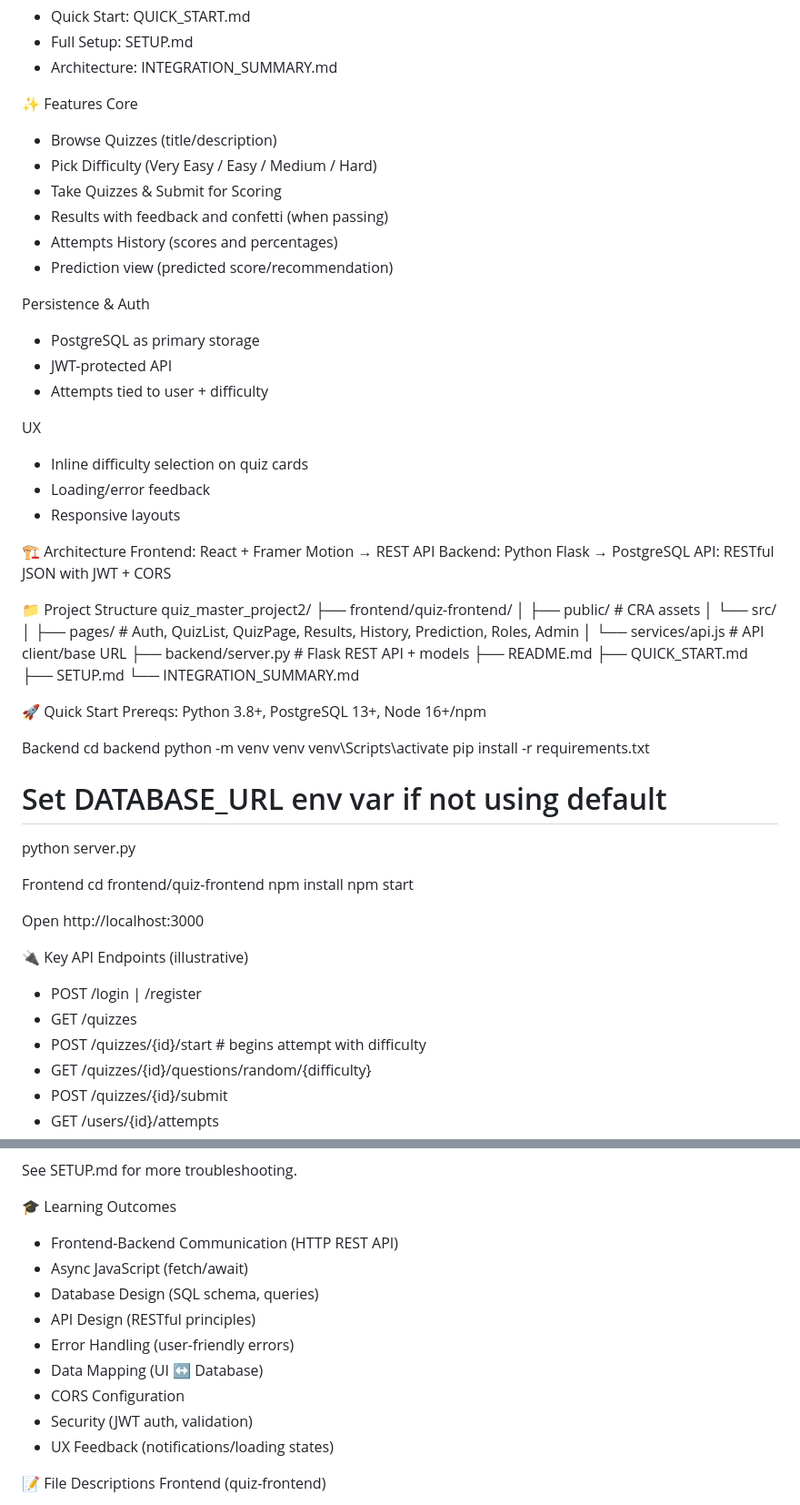
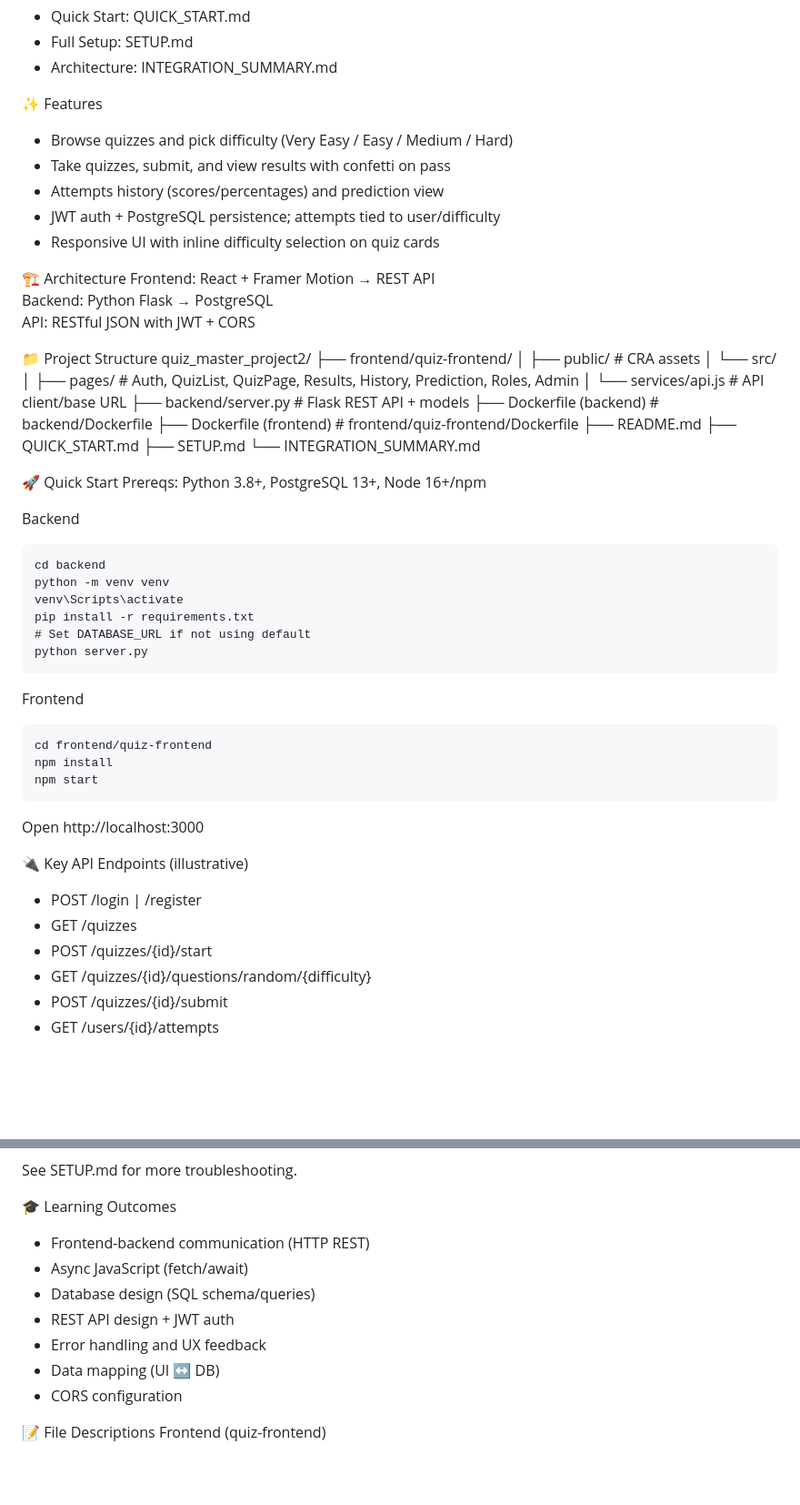
Before and after one commit to chilam2025/Quiz_Master_Project2, a Markdown page: README.md, 2 parts joined by grey strips. Shown: that part at 91% size. Rendered like a GitHub page; blank space fills up the shorter version.

````diff
--- a/README.md
+++ b/README.md
@@ -7,23 +7,11 @@ Modern quiz platform with React + Flask, PostgreSQL persistence, and JWT-authent
 - Architecture: INTEGRATION_SUMMARY.md
 
 ✨ Features
-Core
-- Browse Quizzes (title/description)
-- Pick Difficulty (Very Easy / Easy / Medium / Hard)
-- Take Quizzes & Submit for Scoring
-- Results with feedback and confetti (when passing)
-- Attempts History (scores and percentages)
-- Prediction view (predicted score/recommendation)
-
-Persistence & Auth
-- PostgreSQL as primary storage
-- JWT-protected API
-- Attempts tied to user + difficulty
-
-UX
-- Inline difficulty selection on quiz cards
-- Loading/error feedback
-- Responsive layouts
+- Browse quizzes and pick difficulty (Very Easy / Easy / Medium / Hard)
+- Take quizzes, submit, and view results with confetti on pass
+- Attempts history (scores/percentages) and prediction view
+- JWT auth + PostgreSQL persistence; attempts tied to user/difficulty
+- Responsive UI with inline difficulty selection on quiz cards
 
 🏗️ Architecture
 Frontend: React + Framer Motion → REST API
@@ -33,11 +21,13 @@ API: RESTful JSON with JWT + CORS
 📁 Project Structure
 quiz_master_project2/
 ├── frontend/quiz-frontend/
-│   ├── public/                # CRA assets
+│   ├── public/                 # CRA assets
 │   └── src/
-│       ├── pages/             # Auth, QuizList, QuizPage, Results, History, Prediction, Roles, Admin
-│       └── services/api.js    # API client/base URL
-├── backend/server.py          # Flask REST API + models
+│       ├── pages/              # Auth, QuizList, QuizPage, Results, History, Prediction, Roles, Admin
+│       └── services/api.js     # API client/base URL
+├── backend/server.py           # Flask REST API + models
+├── Dockerfile (backend)        # backend/Dockerfile
+├── Dockerfile (frontend)       # frontend/quiz-frontend/Dockerfile
 ├── README.md
 ├── QUICK_START.md
 ├── SETUP.md
@@ -47,24 +37,28 @@ quiz_master_project2/
 Prereqs: Python 3.8+, PostgreSQL 13+, Node 16+/npm
 
 Backend
+```
 cd backend
 python -m venv venv
 venv\Scripts\activate
 pip install -r requirements.txt
-# Set DATABASE_URL env var if not using default
+# Set DATABASE_URL if not using default
 python server.py
+```
 
 Frontend
+```
 cd frontend/quiz-frontend
 npm install
 npm start
+```
 
 Open http://localhost:3000
 
 🔌 Key API Endpoints (illustrative)
 - POST /login | /register
 - GET /quizzes
-- POST /quizzes/{id}/start        # begins attempt with difficulty
+- POST /quizzes/{id}/start
 - GET /quizzes/{id}/questions/random/{difficulty}
 - POST /quizzes/{id}/submit
 - GET /users/{id}/attempts
@@ -108,15 +102,13 @@ Check:
 See SETUP.md for more troubleshooting.
 
 🎓 Learning Outcomes
-- Frontend-Backend Communication (HTTP REST API)
+- Frontend-backend communication (HTTP REST)
 - Async JavaScript (fetch/await)
-- Database Design (SQL schema, queries)
-- API Design (RESTful principles)
-- Error Handling (user-friendly errors)
-- Data Mapping (UI ↔ Database)
-- CORS Configuration
-- Security (JWT auth, validation)
-- UX Feedback (notifications/loading states)
+- Database design (SQL schema/queries)
+- REST API design + JWT auth
+- Error handling and UX feedback
+- Data mapping (UI ↔ DB)
+- CORS configuration
 
 📝 File Descriptions
 Frontend (quiz-frontend)
````
Also changed, not shown: other parts of README.md (+14 -20 lines).
